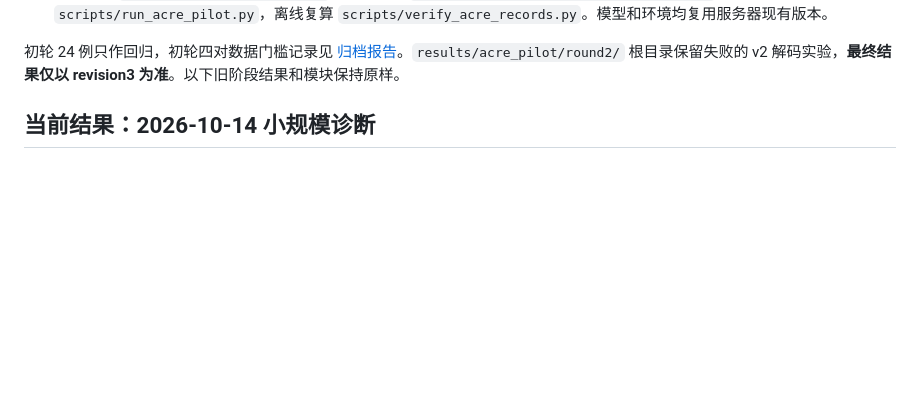
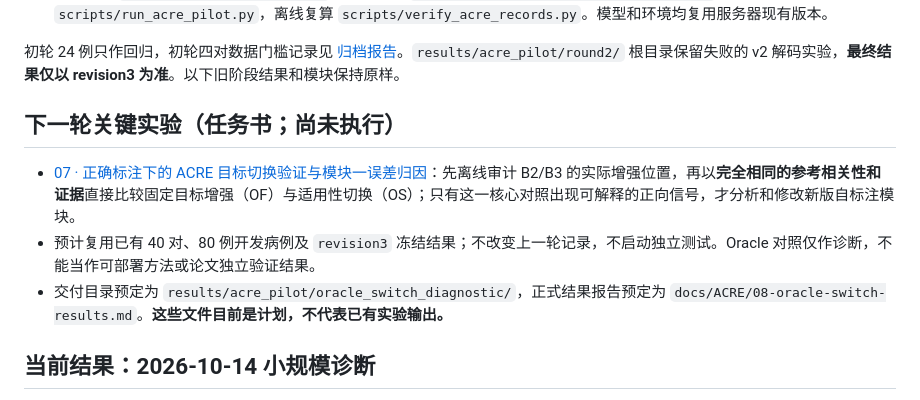
Before and after one commit to chunxi-alpc/TRIAGE, a Markdown page: README.md, the part around the change. Drawn GitHub-style; blank space fills up the shorter version.

Commit message:
docs: link Codex oracle-switch experiment plan from README

```diff
--- a/README.md
+++ b/README.md
@@ -31,6 +31,12 @@ TRIAGE 将指南规则检索、患者条件与证据判断、注意力头诊断
 - 最终配置 `configs/acre_pilot_v3.json`；解压入口 `scripts/unpack_acre_pilot_artifacts.py`，运行入口 `scripts/run_acre_pilot.py`，离线复算 `scripts/verify_acre_records.py`。模型和环境均复用服务器现有版本。
 
 初轮 24 例只作回归，初轮四对数据门槛记录见 [归档报告](docs/ACRE/archive/06-pilot-results-round1.md)。`results/acre_pilot/round2/` 根目录保留失败的 v2 解码实验，**最终结果仅以 revision3 为准**。以下旧阶段结果和模块保持原样。
+
+## 下一轮关键实验（任务书；尚未执行）
+
+- [07 · 正确标注下的 ACRE 目标切换验证与模块一误差归因](docs/ACRE/07-next-experiments.md)：先离线审计 B2/B3 的实际增强位置，再以**完全相同的参考相关性和证据**直接比较固定目标增强（OF）与适用性切换（OS）；只有这一核心对照出现可解释的正向信号，才分析和修改新版自标注模块。
+- 预计复用已有 40 对、80 例开发病例及 `revision3` 冻结结果；不改变上一轮记录，不启动独立测试。Oracle 对照仅作诊断，不能当作可部署方法或论文独立验证结果。
+- 交付目录预定为 `results/acre_pilot/oracle_switch_diagnostic/`，正式结果报告预定为 `docs/ACRE/08-oracle-switch-results.md`。**这些文件目前是计划，不代表已有实验输出。**
 
 ## 当前结果：2026-10-14 小规模诊断
 
```
